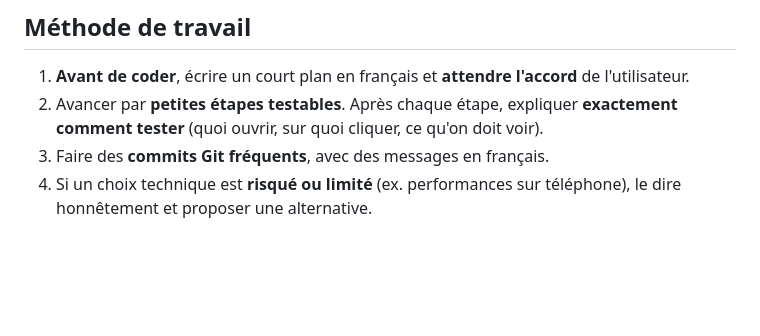
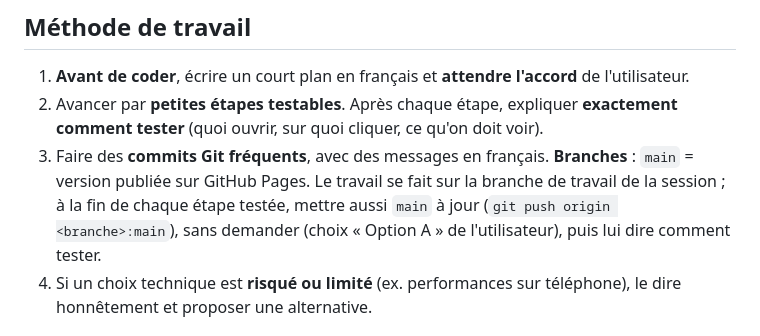
Before and after one commit to FerrusDantioch/Transcriptor, a Markdown page: CLAUDE.md, the part around the change. Drawn GitHub-style; blank space fills up the shorter version.

Commit message:
Note : main est la version publiée, mise à jour à chaque étape
Co-Authored-By: Claude Opus 5.5 <noreply@anthropic.com>
Claude-Session: https://claude.ai/code/session_01Sb6jc4rCws4MH8fLz5mpfw

```diff
--- a/CLAUDE.md
+++ b/CLAUDE.md
@@ -48,6 +48,10 @@ Feuille de route :
 2. Avancer par **petites étapes testables**. Après chaque étape, expliquer
    **exactement comment tester** (quoi ouvrir, sur quoi cliquer, ce qu'on doit voir).
 3. Faire des **commits Git fréquents**, avec des messages en français.
+   **Branches** : `main` = version publiée sur GitHub Pages. Le travail se fait
+   sur la branche de travail de la session ; à la fin de chaque étape testée,
+   mettre aussi `main` à jour (`git push origin <branche>:main`), sans demander
+   (choix « Option A » de l'utilisateur), puis lui dire comment tester.
 4. Si un choix technique est **risqué ou limité** (ex. performances sur téléphone),
    le dire honnêtement et proposer une alternative.
 
```
